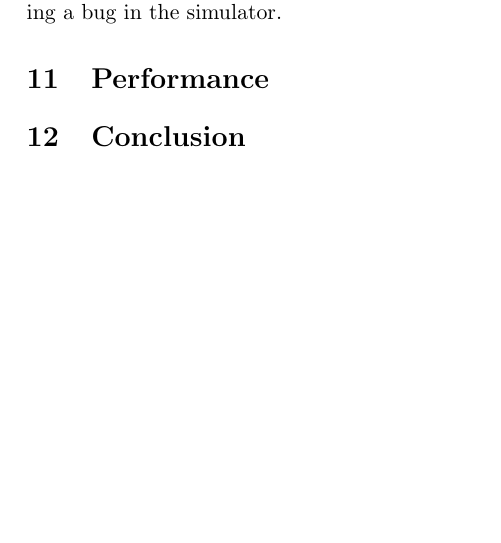
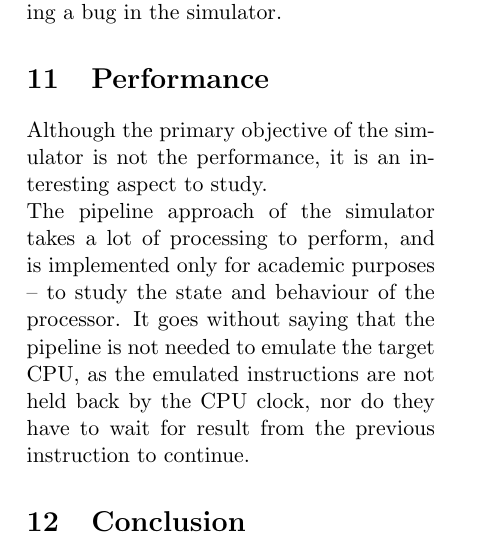
Before and after one commit to DIKU-EDU/MIPS-Simulator, a LaTeX paper (report/main.tex, which reads report/performance/performance.tex): part of page 23 of 26, cut so that both start at the same text, the shorter picture padded with empty space. The pictures show the PDF file report/main.pdf that the author committed with the source.

Commit message:
REPORT: Work on performance section.

```diff
--- /dev/null
+++ b/report/performance/performance.tex
@@ -0,0 +1,10 @@
+Although the primary objective of the simulator is not the performance, it is
+an interesting aspect to study.\\
+The pipeline approach of the simulator takes a lot of processing to perform,
+and is implemented only for academic purposes -- to study the state and behaviour
+of the processor. It goes without saying that the pipeline is not needed to
+emulate the target CPU, as the emulated instructions are not held back by a time
+restricting clock, nor do they have to wait for result from the previous instruction to
+continue.\\
+
+\subsection{Comparison}
```
Also changed, not shown: report/main.tex (+1 -0 lines), report/main.pdf.
